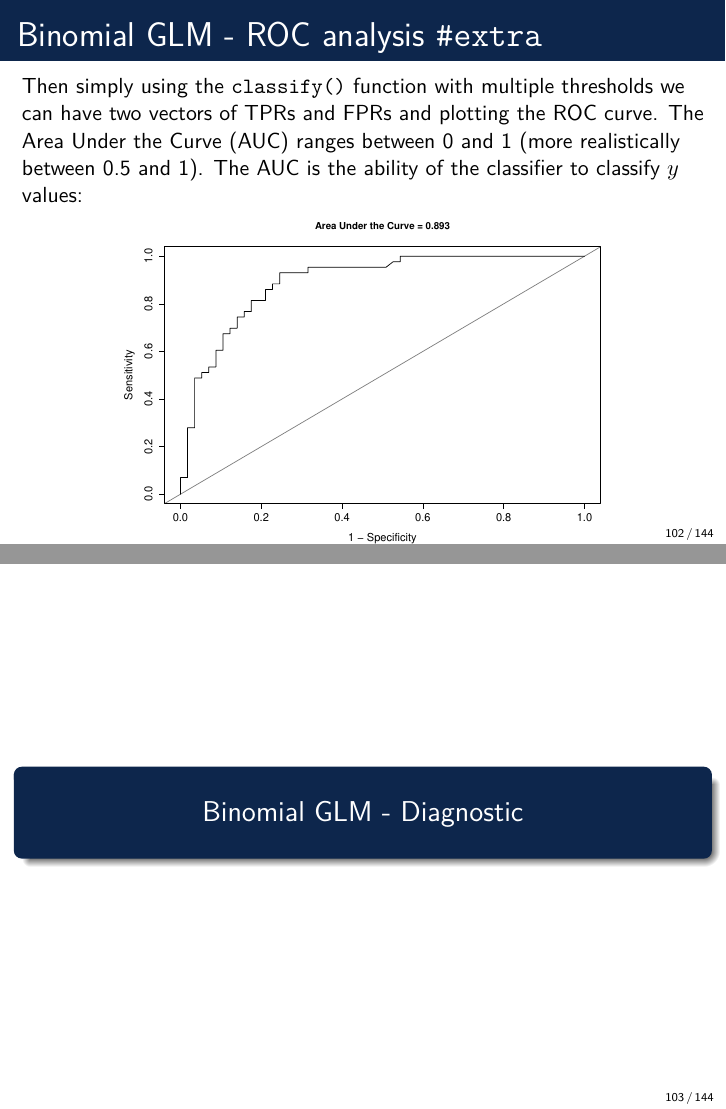
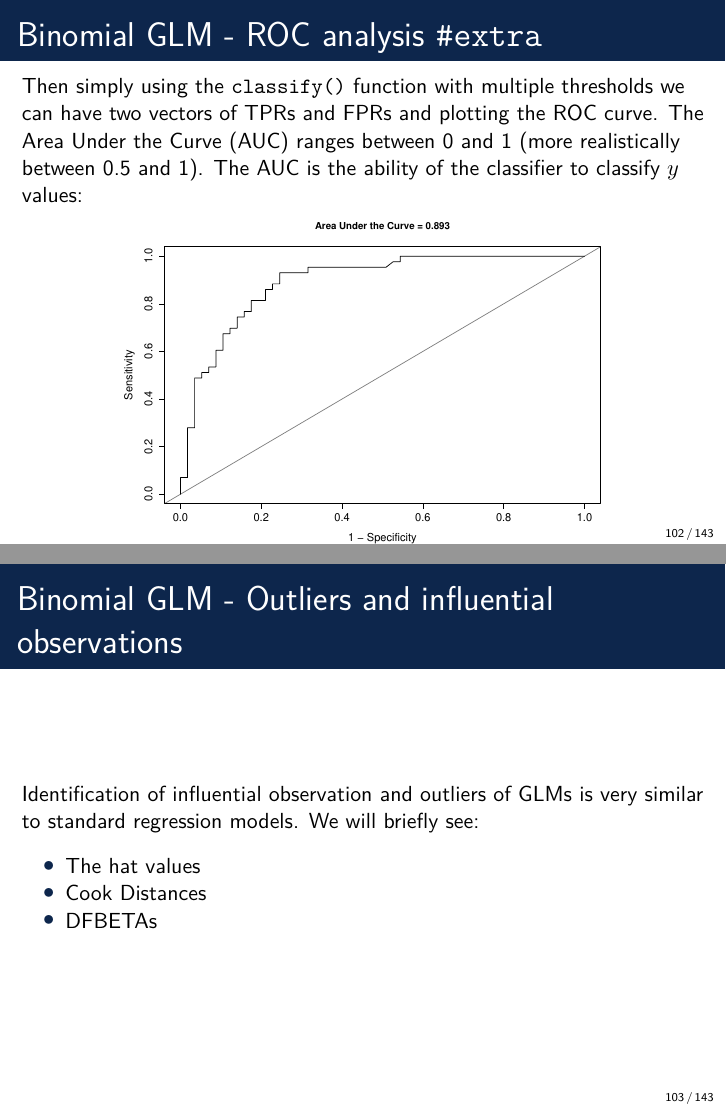
Before and after one commit to stat-teaching/SMDA-2023, an R Markdown document (slides/02_binomial-glm/02_binomial-glm.Rmd): pages 102 and 103 of 144 before the commit and pages 102 and 103 of 143 after it, joined at a grey line. The pictures show the output file slides/02_binomial-glm/02_binomial-glm.pdf that the author committed with the source.

Commit message:
updating

````diff
--- a/slides/02_binomial-glm/02_binomial-glm.Rmd
+++ b/slides/02_binomial-glm/02_binomial-glm.Rmd
@@ -1583,8 +1583,6 @@ abline(coef = c(0, 1),
        lwd = 1.4,
        col = alpha(rgb(0,0,0), 0.5))
 ```
-
-# Binomial GLM - Diagnostic
 
 ## Binomial GLM - Outliers and influential observations
 
````
Also changed, not shown: slides/02_binomial-glm/02_binomial-glm.pdf.
